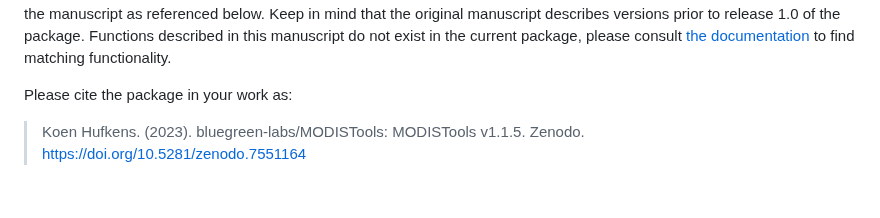
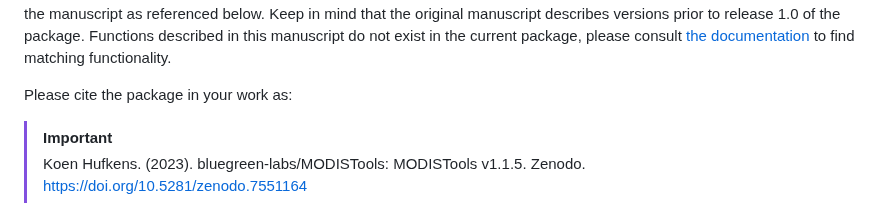
Before and after one commit to bluegreen-labs/MODISTools, a Markdown page: README.md, the part around the change. GitHub-like rendering.

```diff
--- a/README.md
+++ b/README.md
@@ -20,6 +20,7 @@ matching functionality.
 
 Please cite the package in your work as:
 
+> [!important]
 > Koen Hufkens. (2023). bluegreen-labs/MODISTools: MODISTools v1.1.5. Zenodo. https://doi.org/10.5281/zenodo.7551164
 
 ## Installation
```
